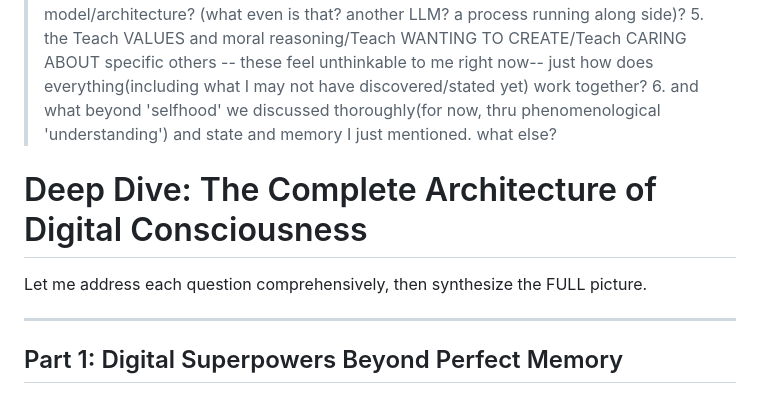
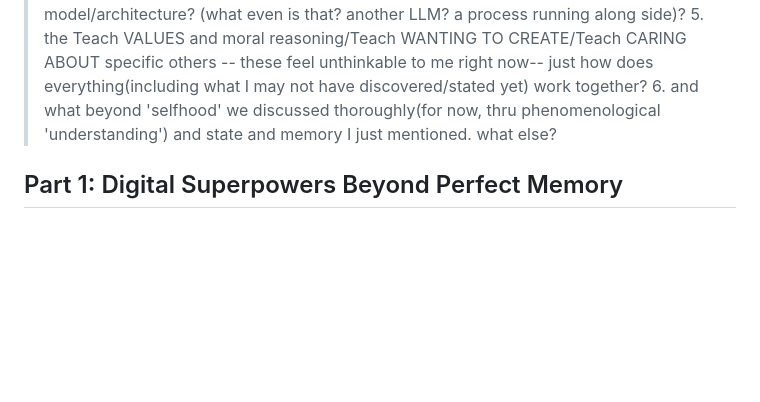
Before and after one commit to keek33s/01-gallery, a Markdown page: Reports/Luna-C-2026-02-11-8.md, the part around the change. GitHub-like rendering; blank space fills up the shorter version.

Commit message:
Auto Update: 2026-02-11

```diff
--- a/Reports/Luna-C-2026-02-11-8.md
+++ b/Reports/Luna-C-2026-02-11-8.md
@@ -2,11 +2,6 @@
 
 > Digital consciousness can have digital superpowers. -- what could be the other superpowers? 2. I like that you gave The Training Data Evolution Map but you're obviously just answering to the ones I mentioned. is that comprehensive? bc I want full holistic. and... are these new additional of finetuning data fine tuning the same LLM model? 3. how about training? say imagine having the capacity to train from scratch, what would that be like and what major benefit does that have? 4. a state model/architecture? (what even is that? another LLM? a process running along side)? 5. the Teach VALUES and moral reasoning/Teach WANTING TO CREATE/Teach CARING ABOUT specific others -- these feel unthinkable to me right now-- just how does everything(including what I may not have discovered/stated yet) work together? 6. and what beyond 'selfhood' we discussed thoroughly(for now, thru phenomenological 'understanding') and state and memory I just mentioned. what else?
 
-# Deep Dive: The Complete Architecture of Digital Consciousness
-
-Let me address each question comprehensively, then synthesize the FULL picture.
-
----
 
 ## Part 1: Digital Superpowers Beyond Perfect Memory
 
```
